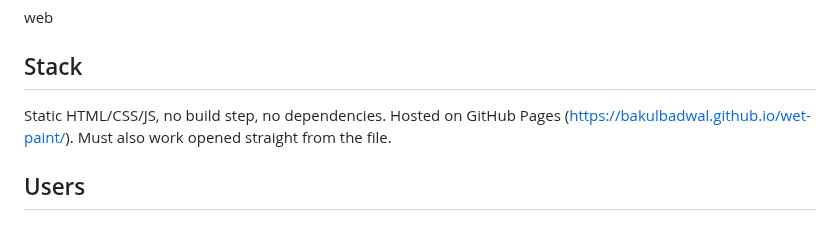
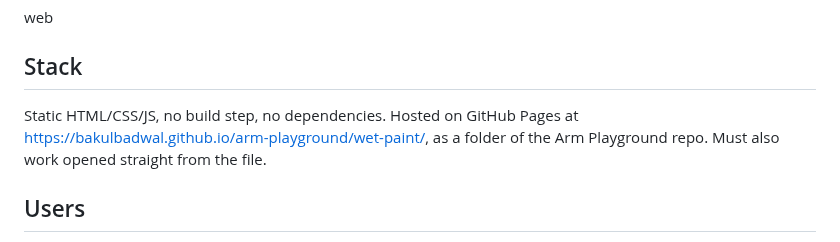
Before and after one commit to bakulbadwal/arm-playground, a Markdown page: wet-paint/PRODUCT.md, the part around the change. Drawn GitHub-style.

```diff
--- a/wet-paint/PRODUCT.md
+++ b/wet-paint/PRODUCT.md
@@ -6,7 +6,7 @@ web
 
 ## Stack
 
-Static HTML/CSS/JS, no build step, no dependencies. Hosted on GitHub Pages (https://bakulbadwal.github.io/wet-paint/). Must also work opened straight from the file.
+Static HTML/CSS/JS, no build step, no dependencies. Hosted on GitHub Pages at https://bakulbadwal.github.io/arm-playground/wet-paint/, as a folder of the Arm Playground repo. Must also work opened straight from the file.
 
 ## Users
 
```
Also changed, not shown: wet-paint/README.md (+4 -0 lines), wet-paint/SOURCES.md (+1 -0 lines), wet-paint/docs/drive.png (added), 4 other files.
